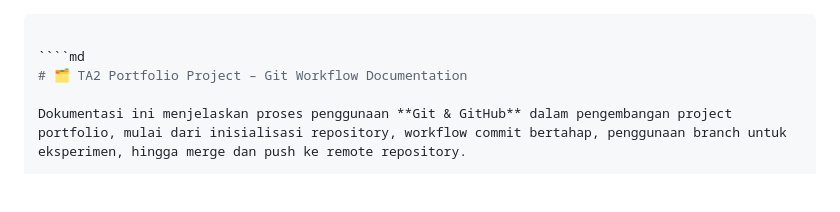
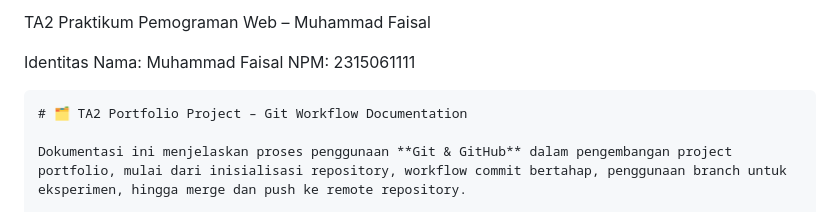
Before and after one commit to iceguya/TA2-PPW, a Markdown page: README.md, the part around the change. Rendered like a GitHub page; blank space fills up the shorter version.

Commit message:
Update README with identity and project details
Added personal information and project documentation.

`````diff
--- a/README.md
+++ b/README.md
@@ -1,4 +1,9 @@
----
+TA2 Praktikum Pemograman Web – Muhammad Faisal
+
+
+Identitas
+Nama: Muhammad Faisal
+NPM: 2315061111
 
 ````md
 # 🗂️ TA2 Portfolio Project – Git Workflow Documentation
`````
